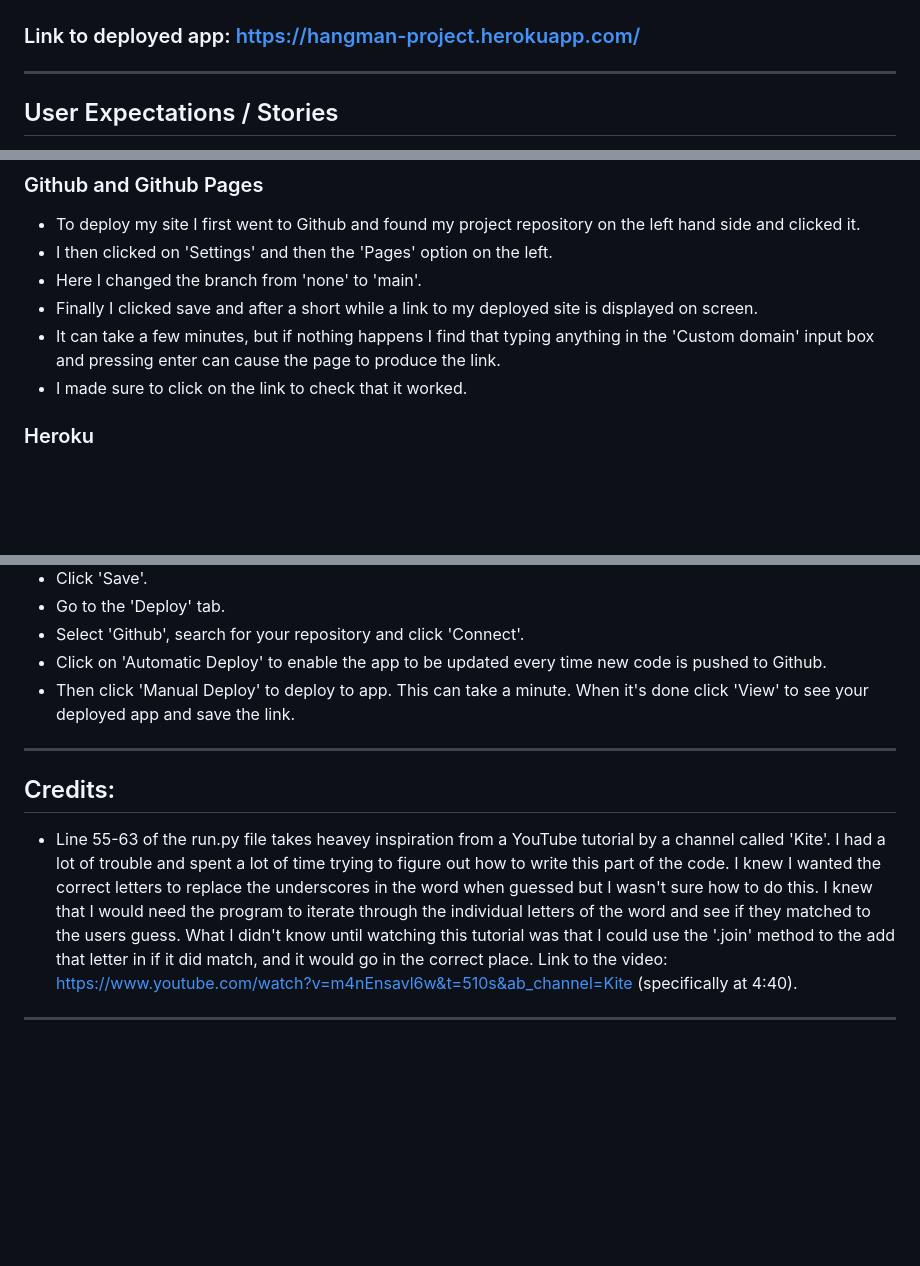
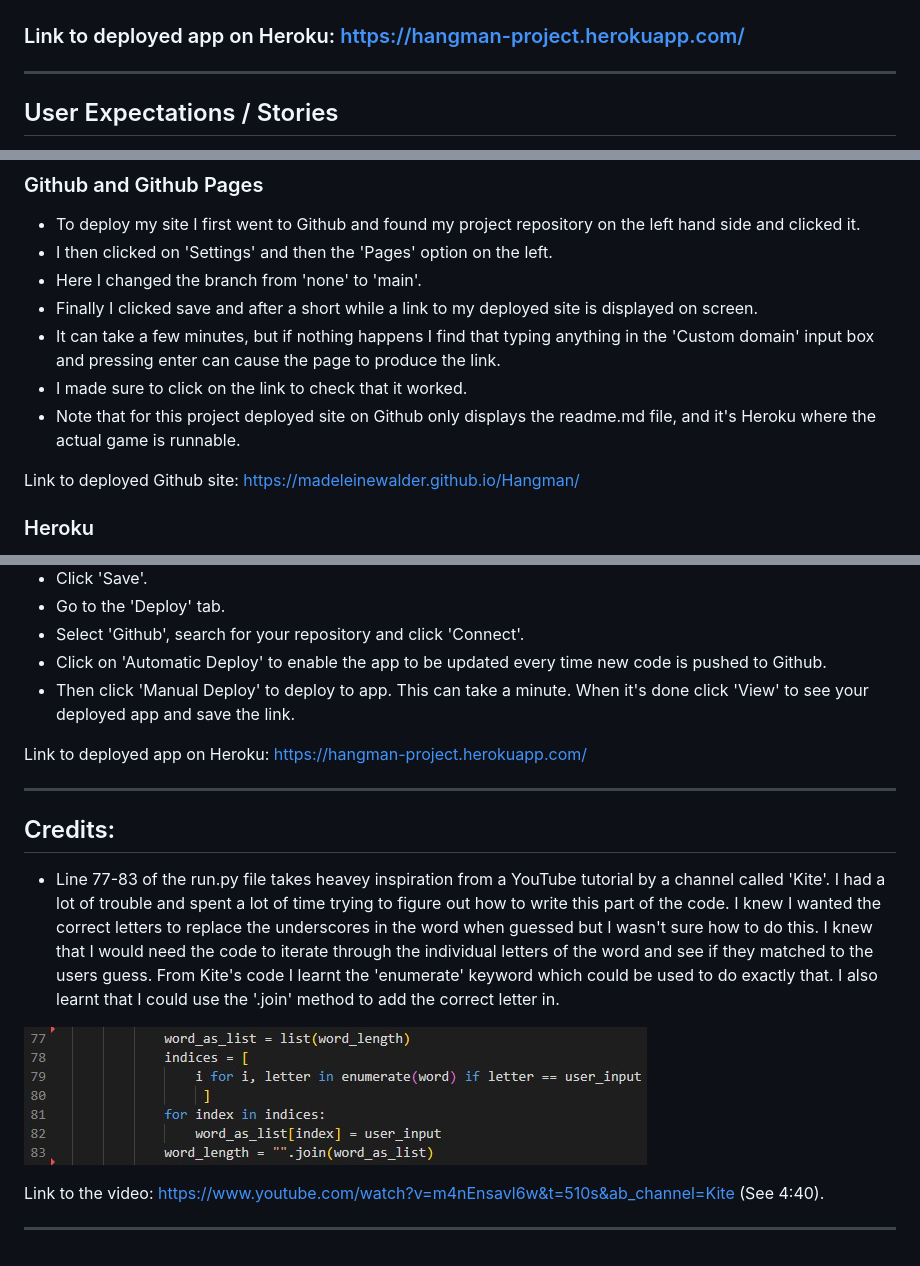
Before and after one commit to MadeleineWalder/Hangman, a Markdown page: README.md, 3 parts joined by grey strips. Rendered like a GitHub page; pictures changed too: docs/kite.jpg (added); blank space fills up the shorter version.

Commit message:
Add screenshot of credited code and add link to deployed site now it has been deployed

```diff
--- a/README.md
+++ b/README.md
@@ -4,7 +4,7 @@
 
 ![Screenshot of finished program when opened](./docs/finished.jpg)
 
-### Link to deployed app: https://hangman-project.herokuapp.com/
+### Link to deployed app on Heroku: https://hangman-project.herokuapp.com/
 
 ---
 
@@ -173,6 +173,9 @@ After fix:
 - Finally I clicked save and after a short while a link to my deployed site is displayed on screen.
 - It can take a few minutes, but if nothing happens I find that typing anything in the 'Custom domain' input box and pressing enter can cause the page to produce the link.
 - I made sure to click on the link to check that it worked.
+- Note that for this project deployed site on Github only displays the readme.md file, and it's Heroku where the actual game is runnable.
+
+Link to deployed Github site: https://madeleinewalder.github.io/Hangman/
 
 ### Heroku
 
@@ -191,13 +194,18 @@ After fix:
 - Click on 'Automatic Deploy' to enable the app to be updated every time new code is pushed to Github.
 - Then click 'Manual Deploy' to deploy to app. This can take a minute. When it's done click 'View' to see your deployed app and save the link.
 
+Link to deployed app on Heroku: https://hangman-project.herokuapp.com/
+
 ---
 
 ## Credits:
 
-- Line 55-63 of the run.py file takes heavey inspiration from a YouTube tutorial by a channel called 'Kite'. I had a lot of trouble and spent a lot of time trying to figure out how to write this part of the code.
-I knew I wanted the correct letters to replace the underscores in the word when guessed but I wasn't sure how to do this. I knew that I would need the program to iterate through the individual letters of the word
-and see if they matched to the users guess. What I didn't know until watching this tutorial was that I could use the '.join' method to the add that letter in if it did match, and it would go in the correct place.
-Link to the video: https://www.youtube.com/watch?v=m4nEnsavl6w&t=510s&ab_channel=Kite (specifically at 4:40).
+- Line 77-83 of the run.py file takes heavey inspiration from a YouTube tutorial by a channel called 'Kite'. I had a lot of trouble and spent a lot of time trying to figure out how to write this part of the code.
+I knew I wanted the correct letters to replace the underscores in the word when guessed but I wasn't sure how to do this. I knew that I would need the code to iterate through the individual letters of the word
+and see if they matched to the users guess. From Kite's code I learnt the 'enumerate' keyword which could be used to do exactly that. I also learnt that I could use the '.join' method to add the correct letter in.
+
+![Screenshot of credited code](./docs/kite.jpg)
+
+Link to the video: https://www.youtube.com/watch?v=m4nEnsavl6w&t=510s&ab_channel=Kite (See 4:40).
 
 ---
```
Also changed, not shown: 1 other file.
